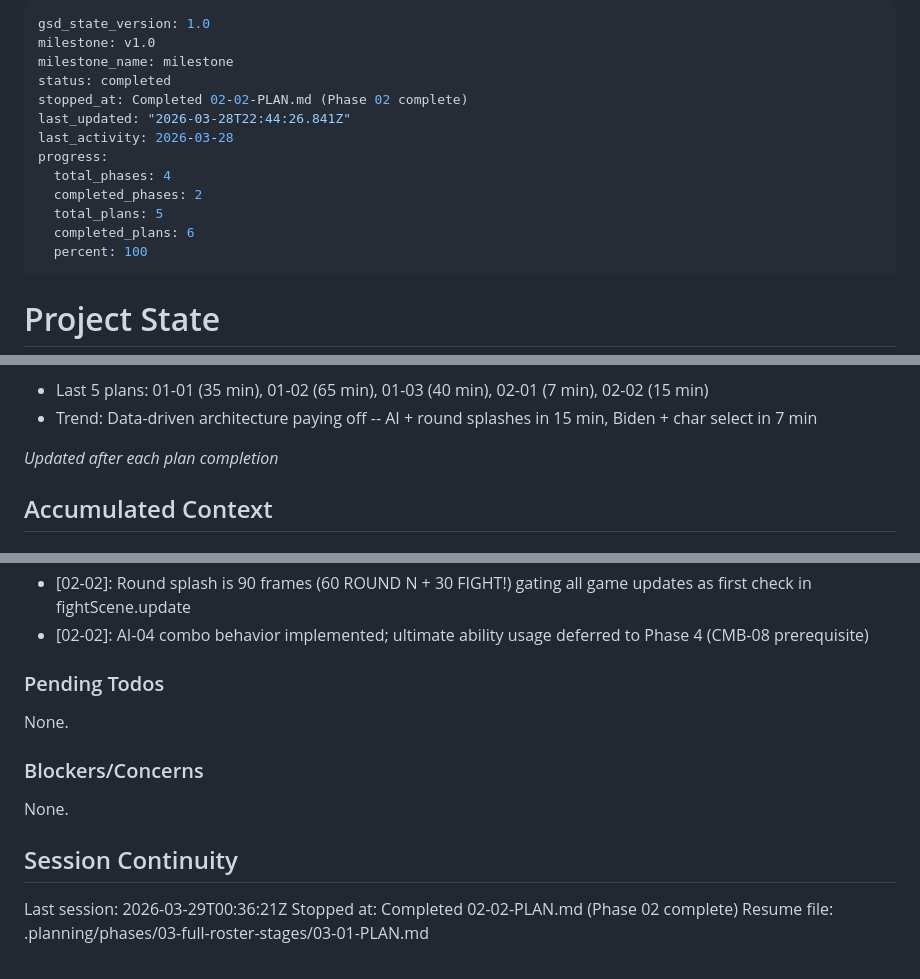
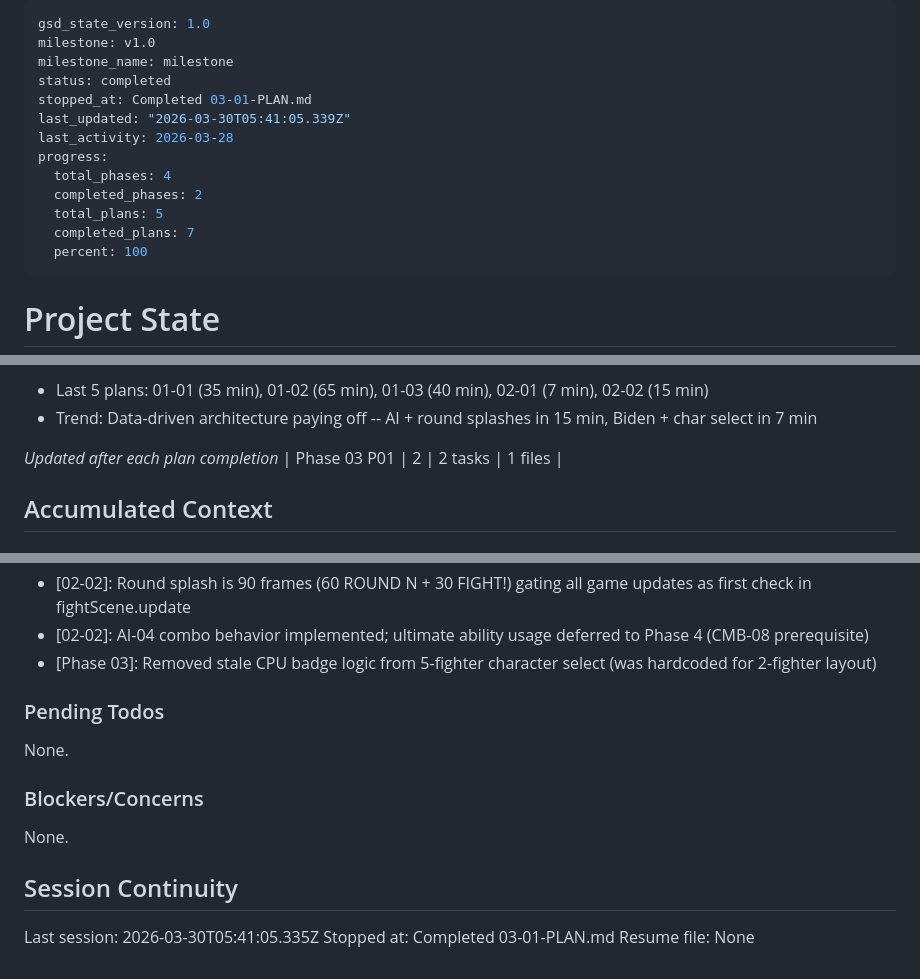
Before and after one commit to OJ1379/heart-of-steel, a Markdown page: .planning/STATE.md, 3 parts joined by grey strips. GitHub-like rendering.

Commit message:
docs(03-01): complete full 5-fighter roster plan
- SUMMARY.md with execution results and decisions
- STATE.md updated with position and metrics
- REQUIREMENTS.md updated with completed requirements

```diff
--- a/.planning/STATE.md
+++ b/.planning/STATE.md
@@ -3,14 +3,14 @@ gsd_state_version: 1.0
 milestone: v1.0
 milestone_name: milestone
 status: completed
-stopped_at: Completed 02-02-PLAN.md (Phase 02 complete)
-last_updated: "2026-03-28T22:44:26.841Z"
+stopped_at: Completed 03-01-PLAN.md
+last_updated: "2026-03-30T05:41:05.339Z"
 last_activity: 2026-03-28
 progress:
   total_phases: 4
   completed_phases: 2
   total_plans: 5
-  completed_plans: 6
+  completed_plans: 7
   percent: 100
 ---
 
@@ -53,6 +53,7 @@ Progress: [██████████] 100% (5 of 5 plans complete)
 - Trend: Data-driven architecture paying off -- AI + round splashes in 15 min, Biden + char select in 7 min
 
 *Updated after each plan completion*
+| Phase 03 P01 | 2 | 2 tasks | 1 files |
 
 ## Accumulated Context
 
@@ -83,6 +84,7 @@ Recent decisions affecting current work:
 - [02-02]: AI combo simulation: 2-frame hold + 1-frame release cycle for fast attacks; 14-frame hold for power attacks
 - [02-02]: Round splash is 90 frames (60 ROUND N + 30 FIGHT!) gating all game updates as first check in fightScene.update
 - [02-02]: AI-04 combo behavior implemented; ultimate ability usage deferred to Phase 4 (CMB-08 prerequisite)
+- [Phase 03]: Removed stale CPU badge logic from 5-fighter character select (was hardcoded for 2-fighter layout)
 
 ### Pending Todos
 
@@ -94,6 +96,6 @@ None.
 
 ## Session Continuity
 
-Last session: 2026-03-29T00:36:21Z
-Stopped at: Completed 02-02-PLAN.md (Phase 02 complete)
-Resume file: .planning/phases/03-full-roster-stages/03-01-PLAN.md
+Last session: 2026-03-30T05:41:05.335Z
+Stopped at: Completed 03-01-PLAN.md
+Resume file: None
```
Also changed, not shown: .planning/REQUIREMENTS.md (+8 -8 lines), 1 other file.
